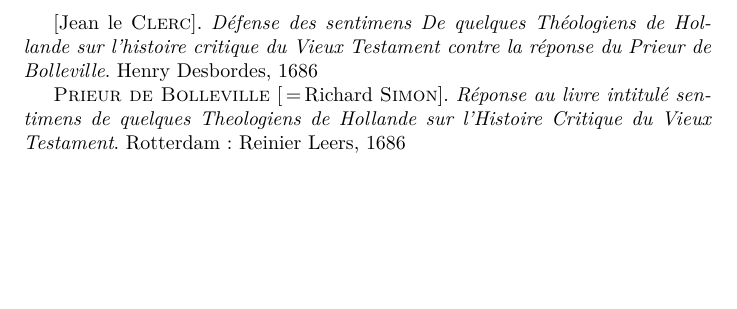
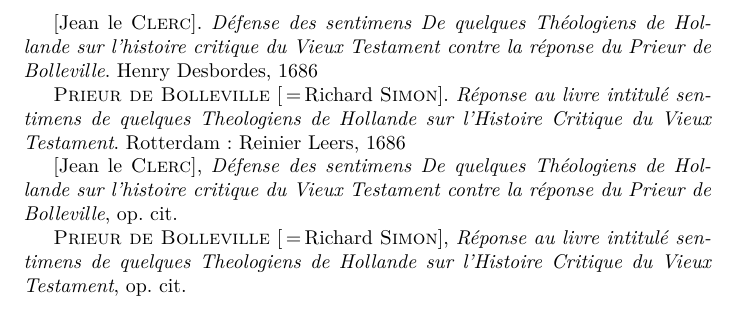
Before and after one commit to maieul/biblatex-realauthor, a LaTeX problem sheet (documentation/example.tex): part of the page, cut so that both start at the same text, the shorter picture padded with empty space. Compiled offline with XeLaTeX.

Commit message:
un example plus long

```diff
--- a/documentation/example.tex
+++ b/documentation/example.tex
@@ -2,7 +2,7 @@
 \usepackage{polyglossia}
 \setmainlanguage{french}
 \usepackage{fontspec,xpatch}
-\usepackage[citestyle=verbose,bibstyle=realauthor]{biblatex}
+\usepackage[citestyle=verbose-trad2,bibstyle=realauthor]{biblatex}
 \bibliography{example.bib}
 
 \begin{document}
@@ -12,5 +12,9 @@
 
 \cite{Simon1686}
 
+\cite{LeClerc1686}
+
+\cite{Simon1686}
+
 
 \end{document}
```
